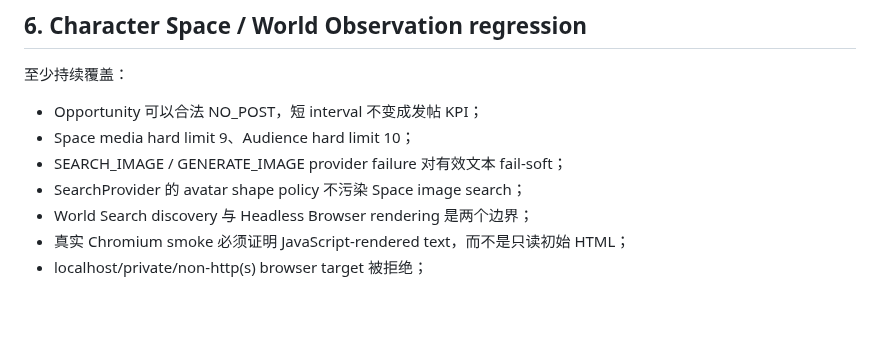
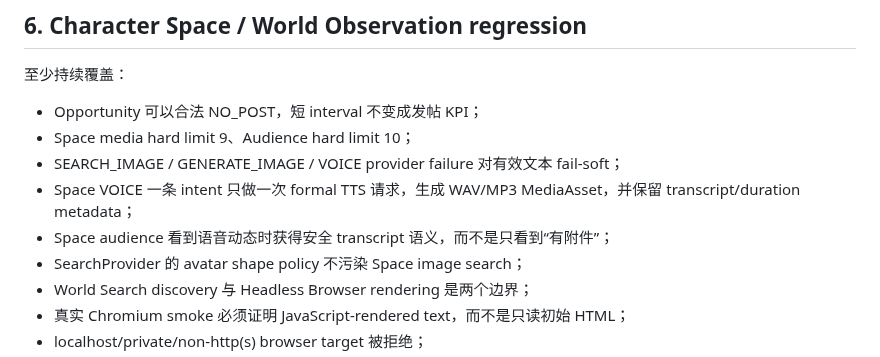
Before and after one commit to Initial-neko/character_memory, a Markdown page: docs/current/EVALS.md, the part around the change. Drawn GitHub-style; blank space fills up the shorter version.

Commit message:
Add Space voice regression gates

```diff
--- a/docs/current/EVALS.md
+++ b/docs/current/EVALS.md
@@ -205,7 +205,9 @@ CI green **不等于**以下真实链路已经验证：
 
 - Opportunity 可以合法 NO_POST，短 interval 不变成发帖 KPI；
 - Space media hard limit 9、Audience hard limit 10；
-- SEARCH_IMAGE / GENERATE_IMAGE provider failure 对有效文本 fail-soft；
+- SEARCH_IMAGE / GENERATE_IMAGE / VOICE provider failure 对有效文本 fail-soft；
+- Space VOICE 一条 intent 只做一次 formal TTS 请求，生成 WAV/MP3 MediaAsset，并保留 transcript/duration metadata；
+- Space audience 看到语音动态时获得安全 transcript 语义，而不是只看到“有附件”；
 - SearchProvider 的 avatar shape policy 不污染 Space image search；
 - World Search discovery 与 Headless Browser rendering 是两个边界；
 - 真实 Chromium smoke 必须证明 JavaScript-rendered text，而不是只读初始 HTML；
```
